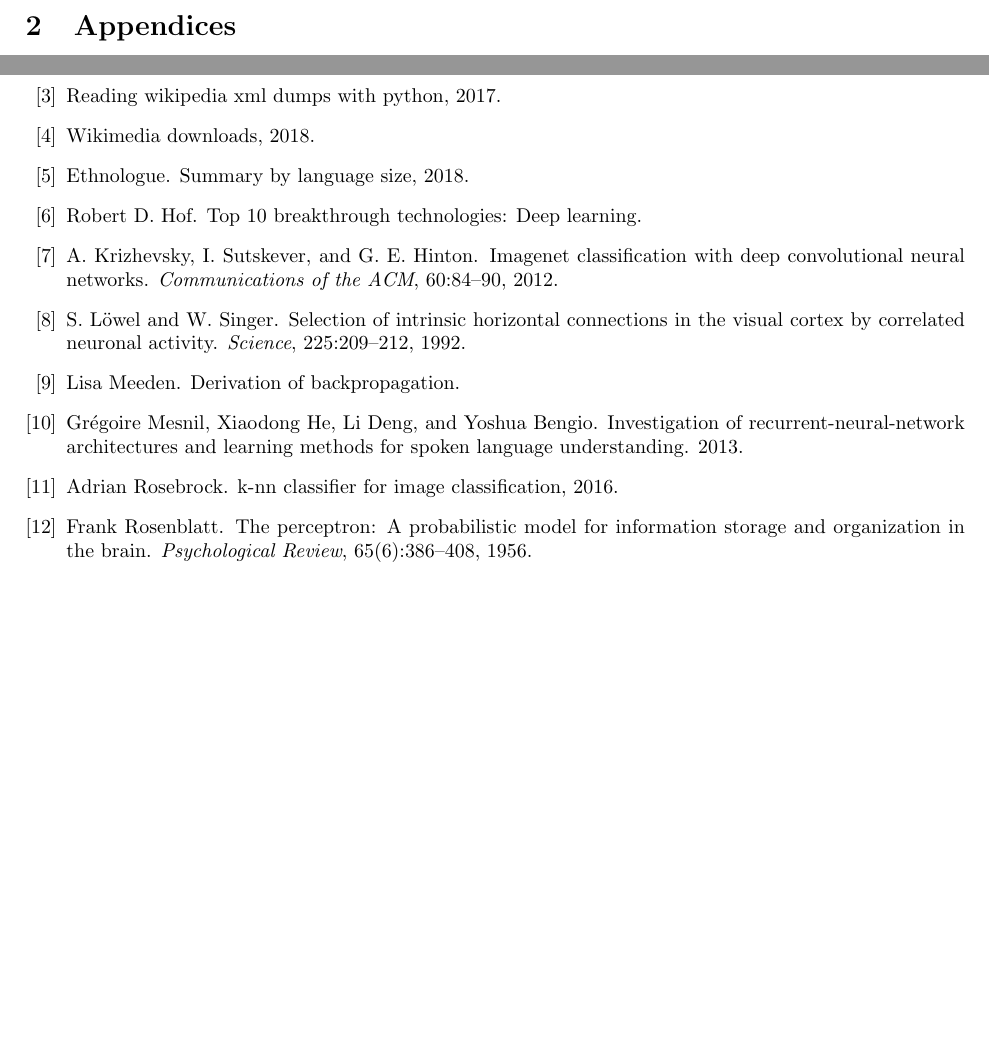
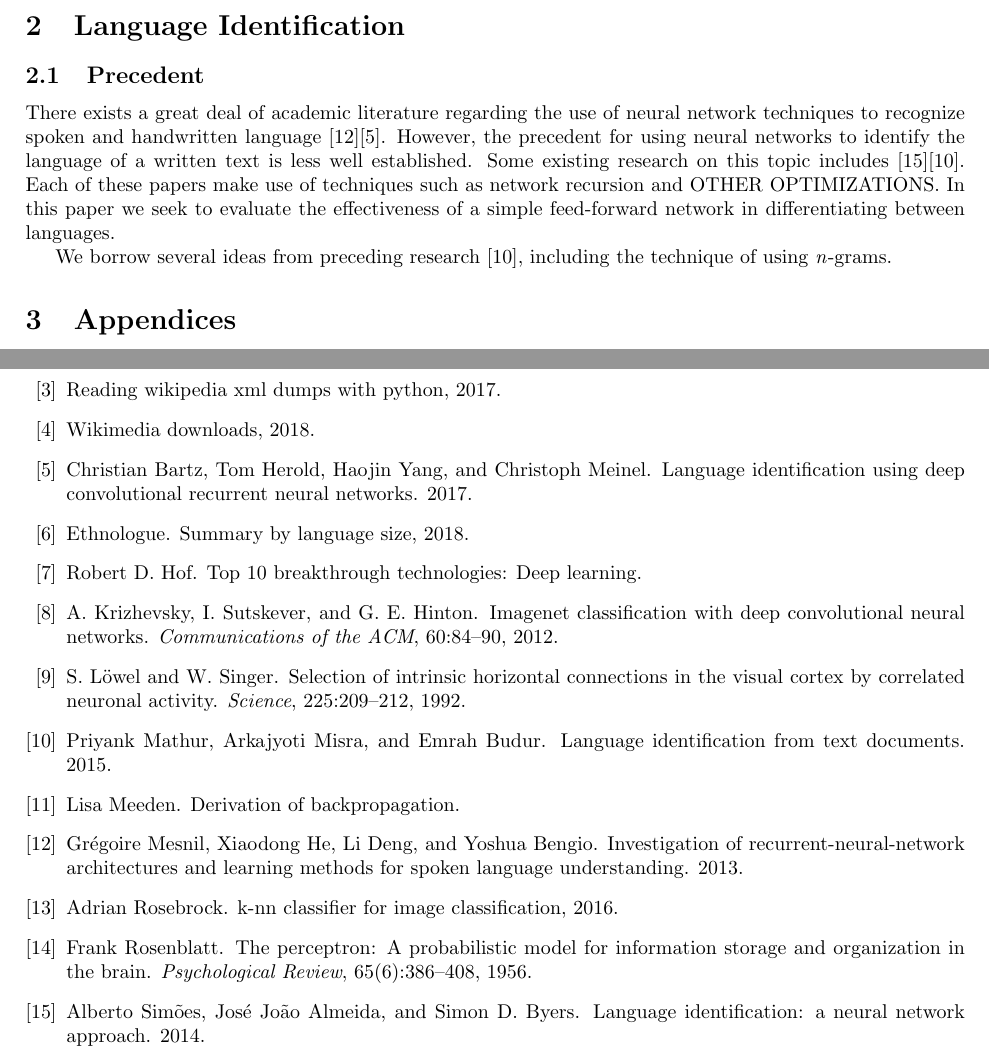
Before and after one commit to ErikBoesen/ee, a LaTeX paper (essay.tex): two parts of page 4 of 4, joined at a grey line, cut at the place of the change, the shorter picture padded with empty space. Compiled offline with pdfLaTeX.

Commit message:
Add Language Identification section

```diff
--- a/essay.tex
+++ b/essay.tex
@@ -127,6 +127,12 @@ $$\sigma(x)=\frac{1}{1+e^-x}$$
 We can derive:
 $$\sigma'(x)=\frac{e^-x}{(1+e^-x)^2}=\frac{(1+e^-x)-1}{(1+e^-x)^2}=\frac{1+e^-x}{(1+e^-x)^2}-\left(\frac{1}{1+e^-x}\right)^2=\sigma(x)-\sigma(x)^2=\sigma(x)(1-\sigma(x))$$
 
+\section{Language Identification}
+\subsection{Precedent}
+There exists a great deal of academic literature regarding the use of neural network techniques to recognize spoken and handwritten language \cite{rnnspoken}\cite{dcrnnspoken}. However, the precedent for using neural networks to identify the language of a written text is less well established. Some existing research on this topic includes \cite{langidnn}\cite{langidstanford}. Each of these papers make use of techniques such as network recursion and OTHER OPTIMIZATIONS. In this paper we seek to evaluate the effectiveness of a simple feed-forward network in differentiating between languages.
+
+We borrow several ideas from preceding research \cite{langidstanford}, including the technique of using \textit{n}-grams.
+
 \section{Appendices}
 
 \label{sec:appendix_a}
```
